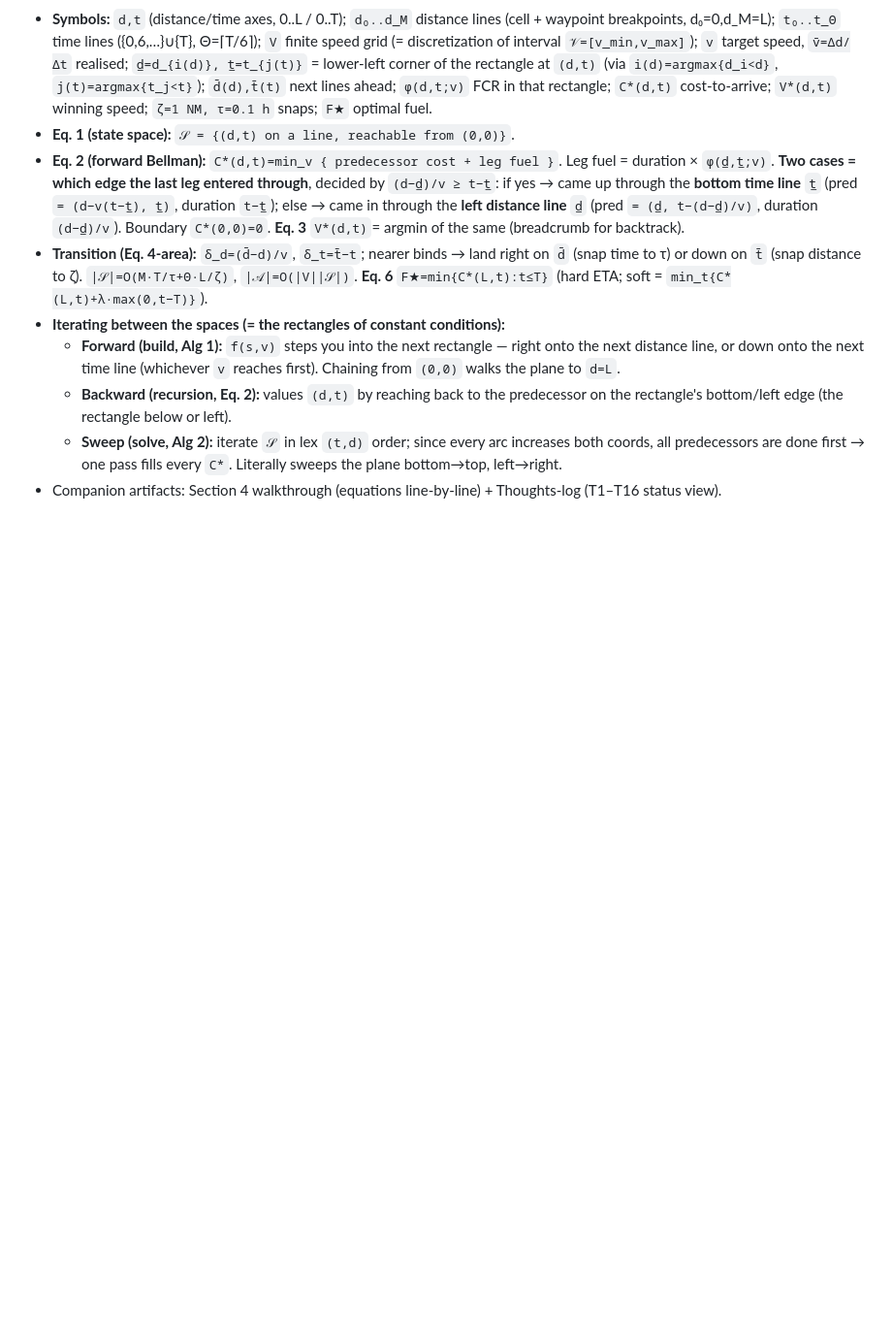
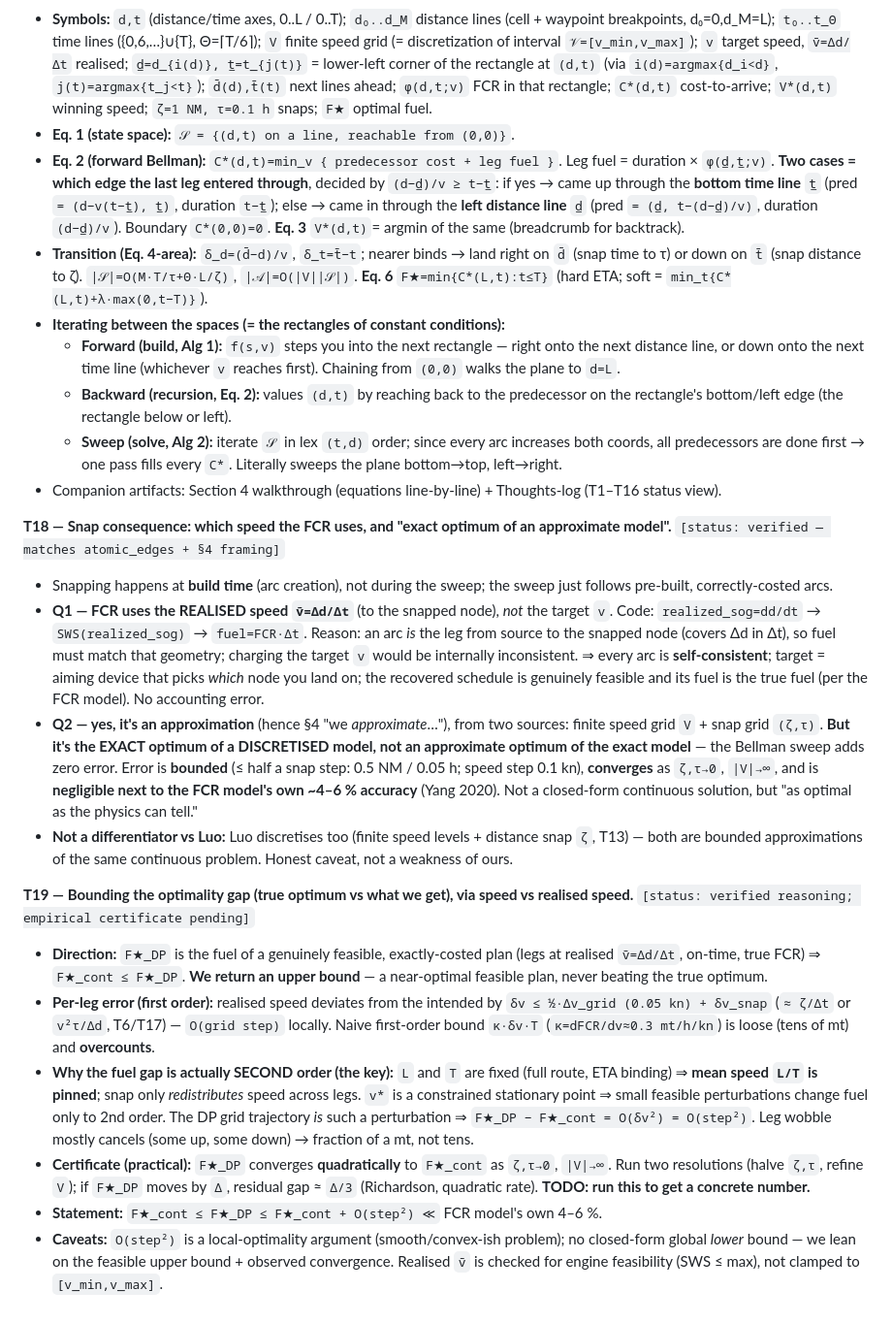
Before and after one commit to amishafir/Voyage_Optimization, a Markdown page: docs/meeting_prep_2026_07_13.md, the part around the change. Shown at 97% size. Drawn GitHub-style; blank space fills up the shorter version.

Commit message:
Meeting prep: log T19 — bounding the optimality gap
F*_DP is a feasible upper bound on the continuous optimum; the gap is
SECOND-order O(step^2) because L and T are fixed (mean speed pinned) and FCR
is convex, so per-leg snap wobble largely cancels. Certified by quadratic
grid-refinement convergence (two-resolution Richardson); gap << FCR model's
own 4-6% error. TODO: run the two-resolution refinement for a concrete number.
Mirrored into the thoughts-log HTML (T1-T19).

Co-Authored-By: Claude Opus 4.8 (1M context) <noreply@anthropic.com>

```diff
--- a/docs/meeting_prep_2026_07_13.md
+++ b/docs/meeting_prep_2026_07_13.md
@@ -211,3 +211,17 @@ Core method (§4/§4.1/§4.2) is well-aligned with T5–T12 (build→solve flow,
   - **Backward (recursion, Eq. 2):** values `(d,t)` by reaching back to the predecessor on the rectangle's bottom/left edge (the rectangle below or left).
   - **Sweep (solve, Alg 2):** iterate `𝒮` in lex `(t,d)` order; since every arc increases both coords, all predecessors are done first → one pass fills every `C*`. Literally sweeps the plane bottom→top, left→right.
 - Companion artifacts: Section 4 walkthrough (equations line-by-line) + Thoughts-log (T1–T16 status view).
+
+**T18 — Snap consequence: which speed the FCR uses, and "exact optimum of an approximate model".** `[status: verified — matches atomic_edges + §4 framing]`
+- Snapping happens at **build time** (arc creation), not during the sweep; the sweep just follows pre-built, correctly-costed arcs.
+- **Q1 — FCR uses the REALISED speed `v̄=Δd/Δt`** (to the snapped node), *not* the target `v`. Code: `realized_sog=dd/dt` → `SWS(realized_sog)` → `fuel=FCR·Δt`. Reason: an arc *is* the leg from source to the snapped node (covers Δd in Δt), so fuel must match that geometry; charging the target `v` would be internally inconsistent. ⇒ every arc is **self-consistent**; target = aiming device that picks *which* node you land on; the recovered schedule is genuinely feasible and its fuel is the true fuel (per the FCR model). No accounting error.
+- **Q2 — yes, it's an approximation** (hence §4 "we *approximate*…"), from two sources: finite speed grid `V` + snap grid `(ζ,τ)`. **But it's the EXACT optimum of a DISCRETISED model, not an approximate optimum of the exact model** — the Bellman sweep adds zero error. Error is **bounded** (≤ half a snap step: 0.5 NM / 0.05 h; speed step 0.1 kn), **converges** as `ζ,τ→0`, `|V|→∞`, and is **negligible next to the FCR model's own ~4–6 % accuracy** (Yang 2020). Not a closed-form continuous solution, but "as optimal as the physics can tell."
+- **Not a differentiator vs Luo:** Luo discretises too (finite speed levels + distance snap `ζ`, T13) — both are bounded approximations of the same continuous problem. Honest caveat, not a weakness of ours.
+
+**T19 — Bounding the optimality gap (true optimum vs what we get), via speed vs realised speed.** `[status: verified reasoning; empirical certificate pending]`
+- **Direction:** `F★_DP` is the fuel of a genuinely feasible, exactly-costed plan (legs at realised `v̄=Δd/Δt`, on-time, true FCR) ⇒ `F★_cont ≤ F★_DP`. **We return an upper bound** — a near-optimal feasible plan, never beating the true optimum.
+- **Per-leg error (first order):** realised speed deviates from the intended by `δv ≤ ½·Δv_grid (0.05 kn) + δv_snap` (`≈ ζ/Δt` or `v²τ/Δd`, T6/T17) — `O(grid step)` locally. Naive first-order bound `κ·δv·T` (`κ=dFCR/dv≈0.3 mt/h/kn`) is loose (tens of mt) and **overcounts**.
+- **Why the fuel gap is actually SECOND order (the key):** `L` and `T` are fixed (full route, ETA binding) ⇒ **mean speed `L/T` is pinned**; snap only *redistributes* speed across legs. `v*` is a constrained stationary point ⇒ small feasible perturbations change fuel only to 2nd order. The DP grid trajectory *is* such a perturbation ⇒ `F★_DP − F★_cont = O(δv²) = O(step²)`. Leg wobble mostly cancels (some up, some down) → fraction of a mt, not tens.
+- **Certificate (practical):** `F★_DP` converges **quadratically** to `F★_cont` as `ζ,τ→0`, `|V|→∞`. Run two resolutions (halve `ζ,τ`, refine `V`); if `F★_DP` moves by `Δ`, residual gap ≈ `Δ/3` (Richardson, quadratic rate). **TODO: run this to get a concrete number.**
+- **Statement:** `F★_cont ≤ F★_DP ≤ F★_cont + O(step²) ≪` FCR model's own 4–6 %.
+- **Caveats:** `O(step²)` is a local-optimality argument (smooth/convex-ish problem); no closed-form global *lower* bound — we lean on the feasible upper bound + observed convergence. Realised `v̄` is checked for engine feasibility (SWS ≤ max), not clamped to `[v_min,v_max]`.
```
